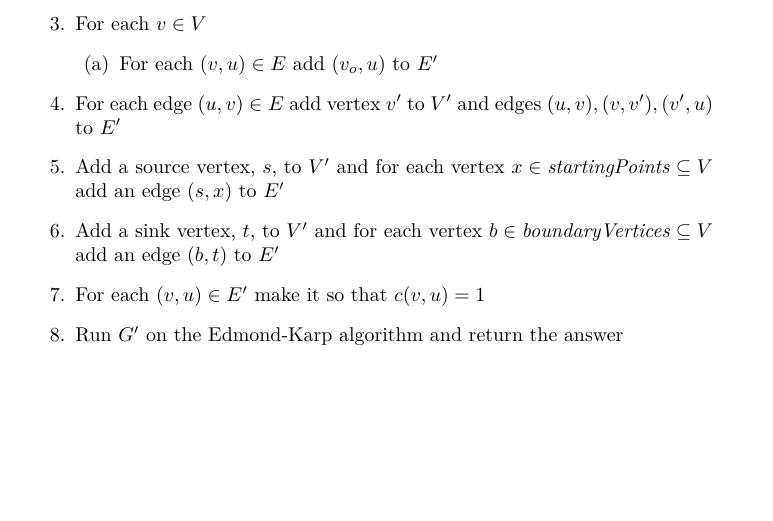
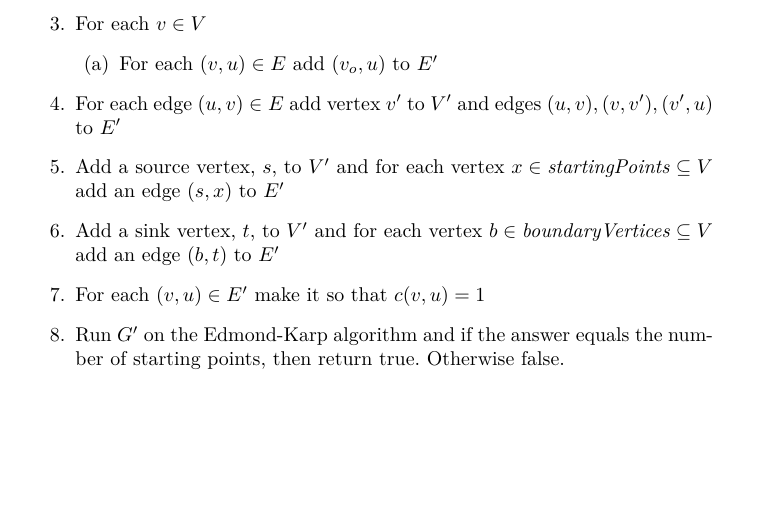
Before and after one commit to Spinkelben/P6, a LaTeX document (aalg_self_studies/3/self_study3_apete12_mkalar12_sranne12_room_1.1.34.tex): part of page 2 of 2, cut so that both start at the same text. Compiled offline with pdfLaTeX.

Commit message:
Edits point 8 of the algorithm.

```diff
--- a/aalg_self_studies/3/self_study3_apete12_mkalar12_sranne12_room_1.1.34.tex
+++ b/aalg_self_studies/3/self_study3_apete12_mkalar12_sranne12_room_1.1.34.tex
@@ -54,7 +54,7 @@ We make an algorithm that reduces the \emph{escape problem}  to the \emph{flow}
   \item Add a source vertex, $s$, to $V'$ and for each vertex $x \in \mathit{startingPoints} \subseteq V$ add an edge $(s, x)$ to $E'$
   \item Add a sink vertex, $t$, to $V'$ and for each vertex $b \in \mathit{boundaryVertices} \subseteq V$ add an edge $(b, t)$ to $E'$
   \item For each $(v, u) \in E'$ make it so that $c(v, u) = 1$
-  \item Run $G'$ on the Edmond-Karp algorithm and return the answer
+  \item Run $G'$ on the Edmond-Karp algorithm and if the answer equals the number of starting points, then return true. Otherwise false.
 \end{enumerate}
 
 \end{document}
```
